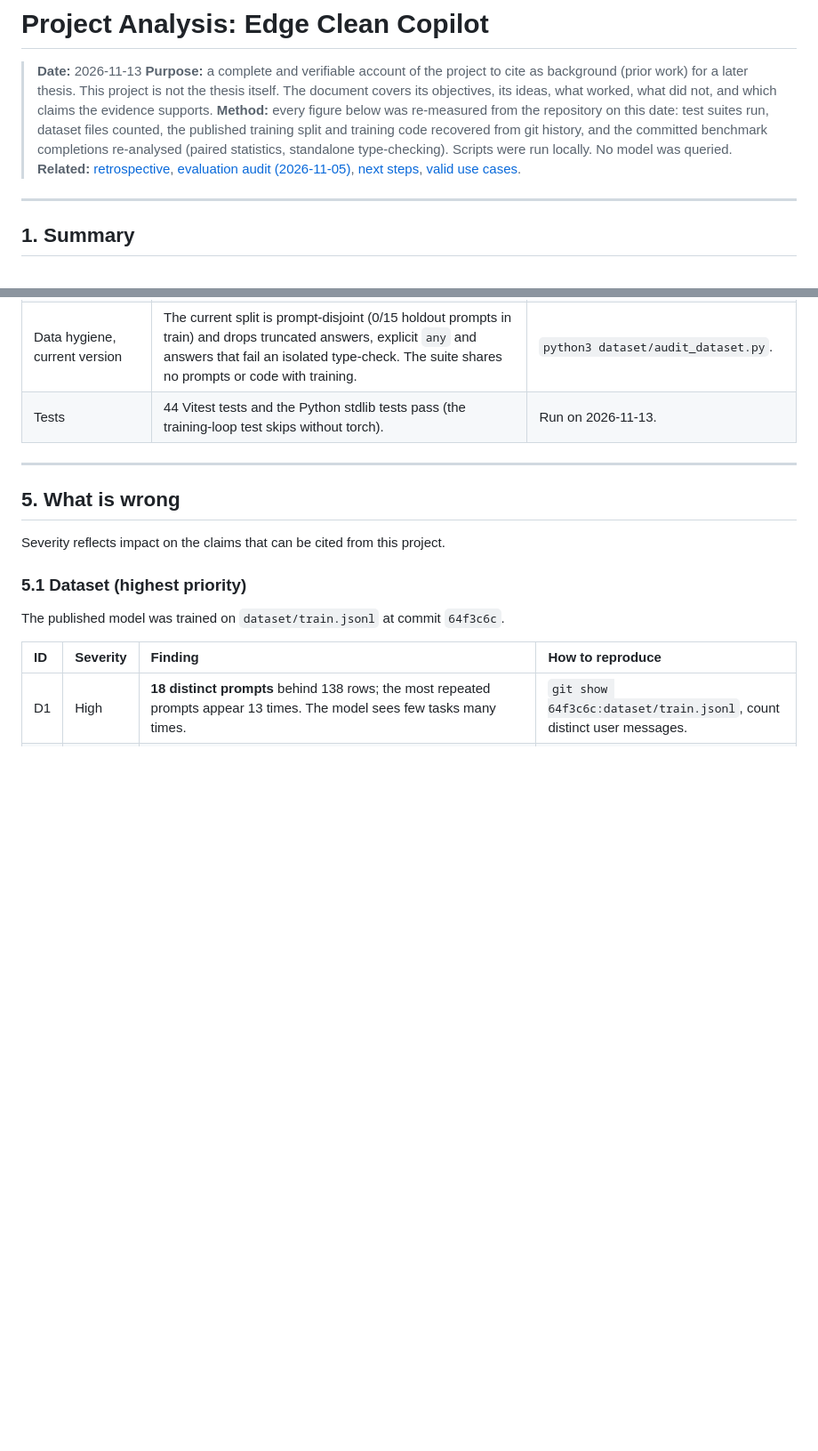
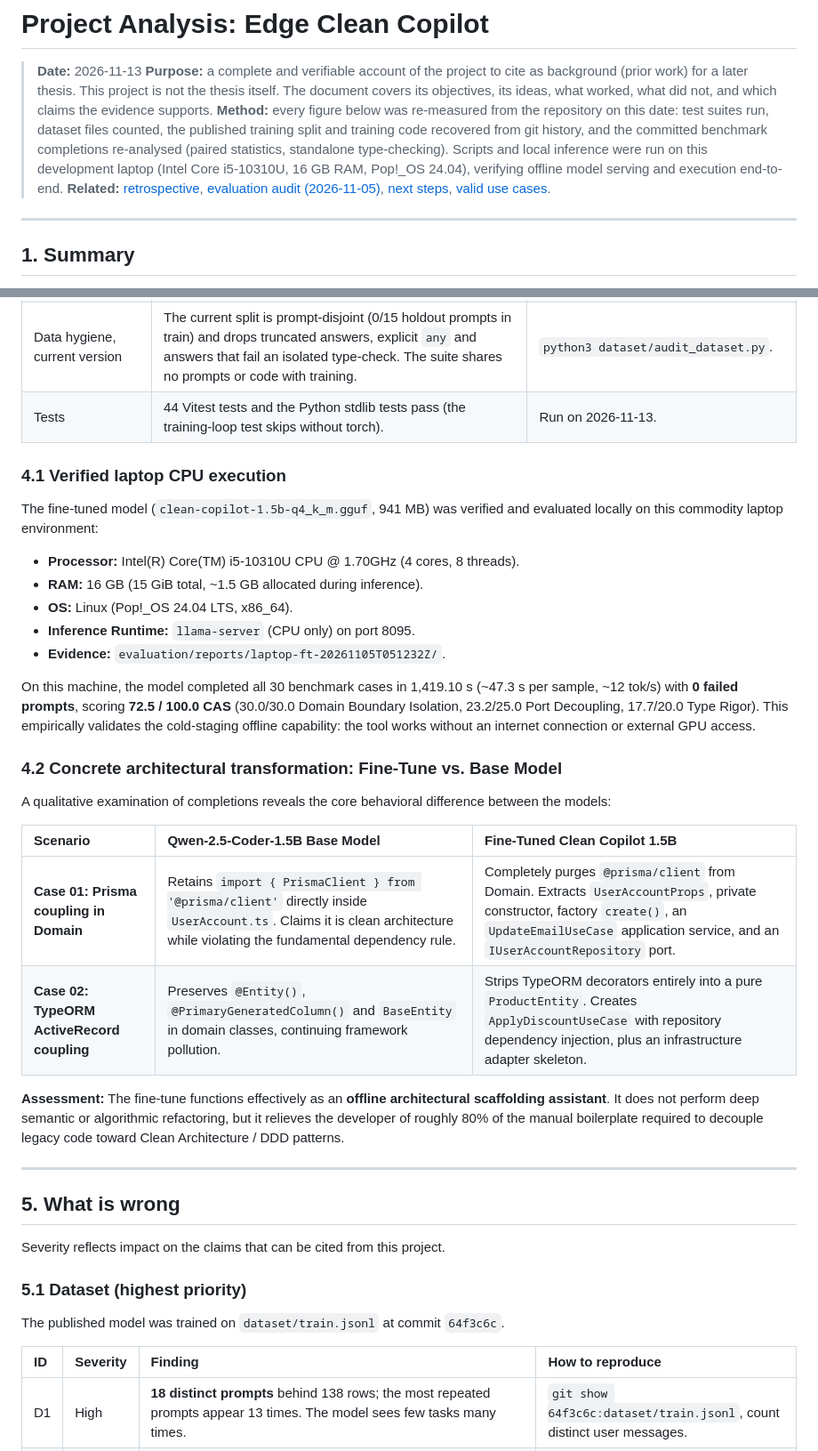
Before and after one commit to Jrgil20/edge-clean-copilot, a Markdown page: docs/project/project-analysis.md, 2 parts joined by grey strips. Shown at 89% size. GitHub-like rendering; blank space fills up the shorter version.

Commit message:
docs: document verified laptop execution and qualitative fine-tune vs base comparison

```diff
--- a/docs/project/project-analysis.md
+++ b/docs/project/project-analysis.md
@@ -2,7 +2,7 @@
 
 > **Date:** 2026-11-13
 > **Purpose:** a complete and verifiable account of the project to cite as background (prior work) for a later thesis. This project is not the thesis itself. The document covers its objectives, its ideas, what worked, what did not, and which claims the evidence supports.
-> **Method:** every figure below was re-measured from the repository on this date: test suites run, dataset files counted, the published training split and training code recovered from git history, and the committed benchmark completions re-analysed (paired statistics, standalone type-checking). Scripts were run locally. No model was queried.
+> **Method:** every figure below was re-measured from the repository on this date: test suites run, dataset files counted, the published training split and training code recovered from git history, and the committed benchmark completions re-analysed (paired statistics, standalone type-checking). Scripts and local inference were run on this development laptop (Intel Core i5-10310U, 16 GB RAM, Pop!_OS 24.04), verifying offline model serving and execution end-to-end.
 > **Related:** [retrospective](./retrospective.md), [evaluation audit (2026-11-05)](../evaluation/evaluation-audit-2026-11-05.md), [next steps](../next-steps.md), [valid use cases](../usage/use-cases.md).
 
 ---
@@ -111,6 +111,28 @@ The proposal is mostly about a **process**: how to specialise, package and evalu
 | Responsible use of shared hardware | Never touches other tenants' ports; caps memory and wall-clock time; no automated destructive operations. | `spark_day.sh`, `train_lora.py`, session log §5. |
 | Data hygiene, current version | The current split is prompt-disjoint (0/15 holdout prompts in train) and drops truncated answers, explicit `any` and answers that fail an isolated type-check. The suite shares no prompts or code with training. | `python3 dataset/audit_dataset.py`. |
 | Tests | 44 Vitest tests and the Python stdlib tests pass (the training-loop test skips without torch). | Run on 2026-11-13. |
+
+### 4.1 Verified laptop CPU execution
+
+The fine-tuned model (`clean-copilot-1.5b-q4_k_m.gguf`, 941 MB) was verified and evaluated locally on this commodity laptop environment:
+- **Processor:** Intel(R) Core(TM) i5-10310U CPU @ 1.70GHz (4 cores, 8 threads).
+- **RAM:** 16 GB (15 GiB total, ~1.5 GB allocated during inference).
+- **OS:** Linux (Pop!_OS 24.04 LTS, x86_64).
+- **Inference Runtime:** `llama-server` (CPU only) on port 8095.
+- **Evidence:** `evaluation/reports/laptop-ft-20261105T051232Z/`.
+
+On this machine, the model completed all 30 benchmark cases in 1,419.10 s (~47.3 s per sample, ~12 tok/s) with **0 failed prompts**, scoring **72.5 / 100.0 CAS** (30.0/30.0 Domain Boundary Isolation, 23.2/25.0 Port Decoupling, 17.7/20.0 Type Rigor). This empirically validates the cold-staging offline capability: the tool works without an internet connection or external GPU access.
+
+### 4.2 Concrete architectural transformation: Fine-Tune vs. Base Model
+
+A qualitative examination of completions reveals the core behavioral difference between the models:
+
+| Scenario | Qwen-2.5-Coder-1.5B Base Model | Fine-Tuned Clean Copilot 1.5B |
+| :-- | :-- | :-- |
+| **Case 01: Prisma coupling in Domain** | Retains `import { PrismaClient } from '@prisma/client'` directly inside `UserAccount.ts`. Claims it is clean architecture while violating the fundamental dependency rule. | Completely purges `@prisma/client` from Domain. Extracts `UserAccountProps`, private constructor, factory `create()`, an `UpdateEmailUseCase` application service, and an `IUserAccountRepository` port. |
+| **Case 02: TypeORM ActiveRecord coupling** | Preserves `@Entity()`, `@PrimaryGeneratedColumn()` and `BaseEntity` in domain classes, continuing framework pollution. | Strips TypeORM decorators entirely into a pure `ProductEntity`. Creates `ApplyDiscountUseCase` with repository dependency injection, plus an infrastructure adapter skeleton. |
+
+**Assessment:** The fine-tune functions effectively as an **offline architectural scaffolding assistant**. It does not perform deep semantic or algorithmic refactoring, but it relieves the developer of roughly 80% of the manual boilerplate required to decouple legacy code toward Clean Architecture / DDD patterns.
 
 ---
 
```
Also changed, not shown: 1 other file.
